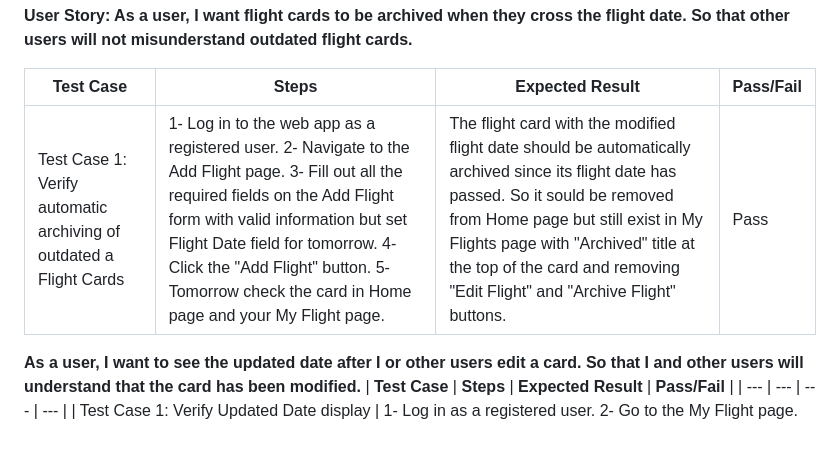
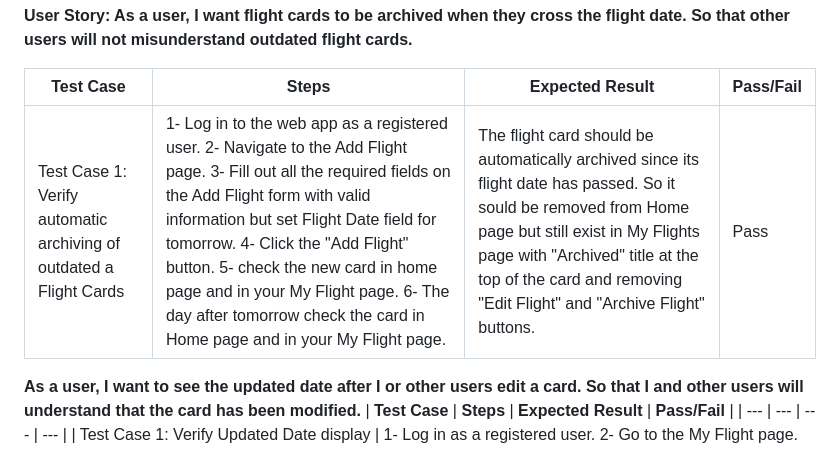
Before and after one commit to strasse34/pp4, a Markdown page: TESTING.md, the part around the change. Rendered like a GitHub page.

Commit message:
Minor modification in manual testing in testing file.

```diff
--- a/TESTING.md
+++ b/TESTING.md
@@ -220,7 +220,7 @@ I conducted manual testing based on user stories, defining and testing multiple
 
 | **Test Case** | **Steps** | **Expected Result** | **Pass/Fail** |
 | --- | --- | --- | --- |
-| Test Case 1: Verify automatic archiving of outdated a Flight Cards |1- Log in to the web app as a registered user. 2- Navigate to the Add Flight page. 3- Fill out all the required fields on the Add Flight form with valid information but set Flight Date field for tomorrow. 4- Click the "Add Flight" button. 5- Tomorrow check the card in Home page and your My Flight page. | The flight card with the modified flight date should be automatically archived since its flight date has passed. So it sould be removed from Home page but still exist in My Flights page with "Archived" title at the top of the card and removing "Edit Flight" and "Archive Flight" buttons.| Pass |
+| Test Case 1: Verify automatic archiving of outdated a Flight Cards |1- Log in to the web app as a registered user. 2- Navigate to the Add Flight page. 3- Fill out all the required fields on the Add Flight form with valid information but set Flight Date field for tomorrow. 4- Click the "Add Flight" button. 5- check the new card in home page and in your My Flight page. 6- The day after tomorrow check the card in Home page and in your My Flight page. | The flight card should be automatically archived since its flight date has passed. So it sould be removed from Home page but still exist in My Flights page with "Archived" title at the top of the card and removing "Edit Flight" and "Archive Flight" buttons.| Pass |
 
 
 **As a user, I want to see the updated date after I or other users edit a card. So that I and other users will understand that the card has been modified.**
```
